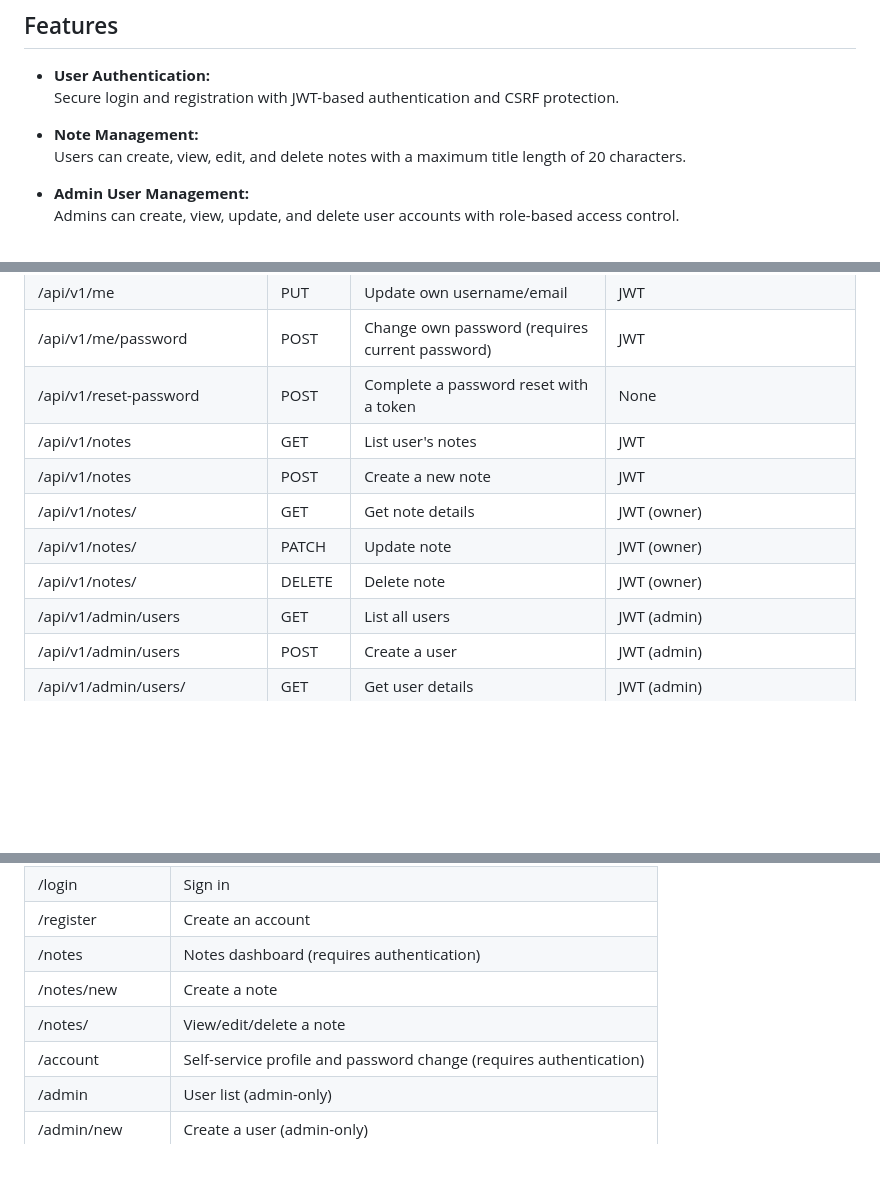
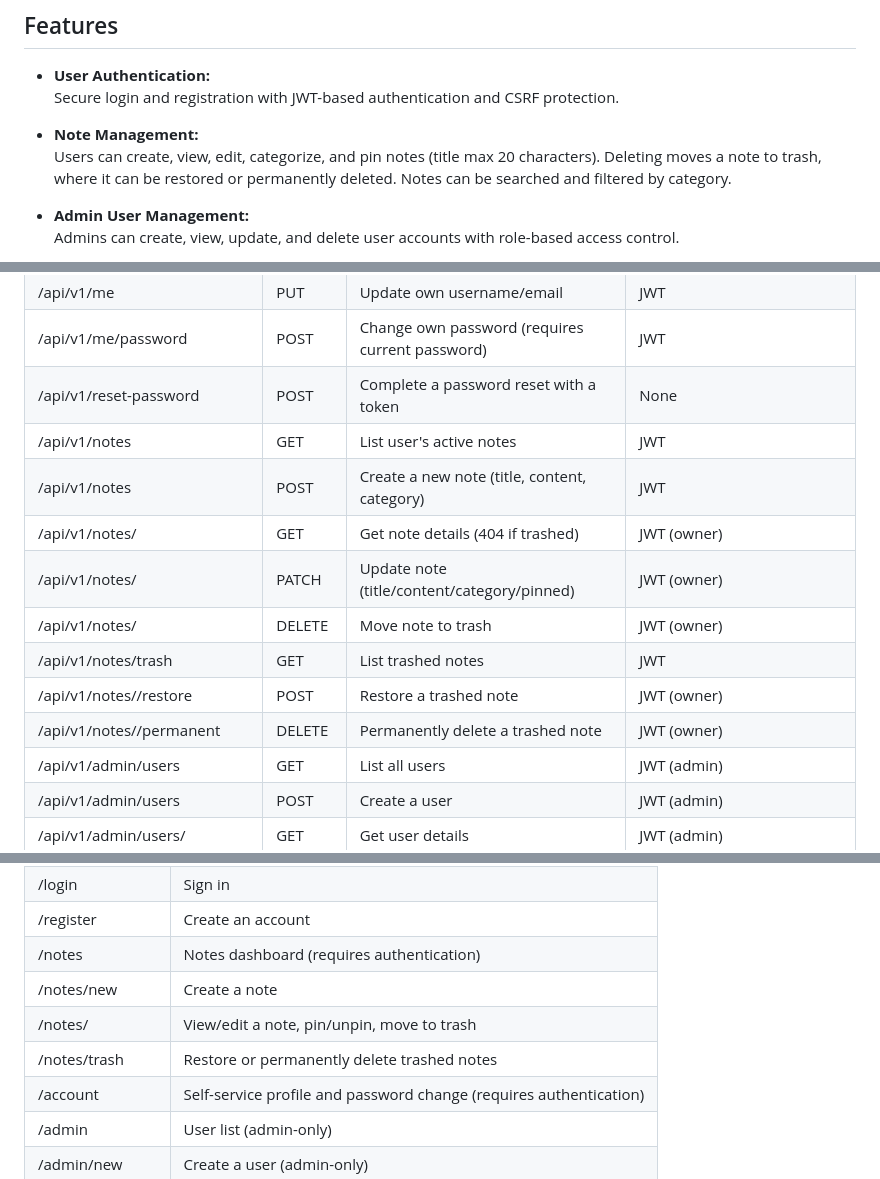
Before and after one commit to Vtoshik/Mini-REST-API, a Markdown page: README.md, 3 parts joined by grey strips. Rendered like a GitHub page; blank space fills up the shorter version.

Commit message:
Document category/pin/trash in README
Route and endpoint tables were still describing single-list notes
with a hard delete. Updated both tables and the note management
feature blurb for category, pinning, and the trash/restore flow.

```diff
--- a/README.md
+++ b/README.md
@@ -8,7 +8,7 @@ Mini-REST-API is a full-stack note-taking application: a Flask JSON API backend
   Secure login and registration with JWT-based authentication and CSRF protection.
 
 - **Note Management:**
-  Users can create, view, edit, and delete notes with a maximum title length of 20 characters.
+  Users can create, view, edit, categorize, and pin notes (title max 20 characters). Deleting moves a note to trash, where it can be restored or permanently deleted. Notes can be searched and filtered by category.
 
 - **Admin User Management:**
   Admins can create, view, update, and delete user accounts with role-based access control.
@@ -123,11 +123,14 @@ The frontend is at http://localhost:3000 (this is what you open in a browser) an
 | /api/v1/me               | PUT    | Update own username/email     | JWT            |
 | /api/v1/me/password      | POST   | Change own password (requires current password) | JWT |
 | /api/v1/reset-password   | POST   | Complete a password reset with a token | None   |
-| /api/v1/notes            | GET    | List user's notes             | JWT            |
-| /api/v1/notes            | POST   | Create a new note             | JWT            |
-| /api/v1/notes/<id>       | GET    | Get note details               | JWT (owner)    |
-| /api/v1/notes/<id>       | PATCH  | Update note                    | JWT (owner)    |
-| /api/v1/notes/<id>       | DELETE | Delete note                    | JWT (owner)    |
+| /api/v1/notes            | GET    | List user's active notes       | JWT            |
+| /api/v1/notes            | POST   | Create a new note (title, content, category) | JWT |
+| /api/v1/notes/<id>       | GET    | Get note details (404 if trashed) | JWT (owner) |
+| /api/v1/notes/<id>       | PATCH  | Update note (title/content/category/pinned) | JWT (owner) |
+| /api/v1/notes/<id>       | DELETE | Move note to trash              | JWT (owner)    |
+| /api/v1/notes/trash      | GET    | List trashed notes             | JWT            |
+| /api/v1/notes/<id>/restore | POST | Restore a trashed note        | JWT (owner)    |
+| /api/v1/notes/<id>/permanent | DELETE | Permanently delete a trashed note | JWT (owner) |
 | /api/v1/admin/users      | GET    | List all users                 | JWT (admin)    |
 | /api/v1/admin/users      | POST   | Create a user                  | JWT (admin)    |
 | /api/v1/admin/users/<id> | GET    | Get user details               | JWT (admin)    |
@@ -144,7 +147,8 @@ The frontend is at http://localhost:3000 (this is what you open in a browser) an
 | /register      | Create an account                          |
 | /notes         | Notes dashboard (requires authentication)  |
 | /notes/new     | Create a note                              |
-| /notes/<id>    | View/edit/delete a note                    |
+| /notes/<id>    | View/edit a note, pin/unpin, move to trash |
+| /notes/trash   | Restore or permanently delete trashed notes |
 | /account       | Self-service profile and password change (requires authentication) |
 | /admin         | User list (admin-only)                     |
 | /admin/new     | Create a user (admin-only)                 |
```
